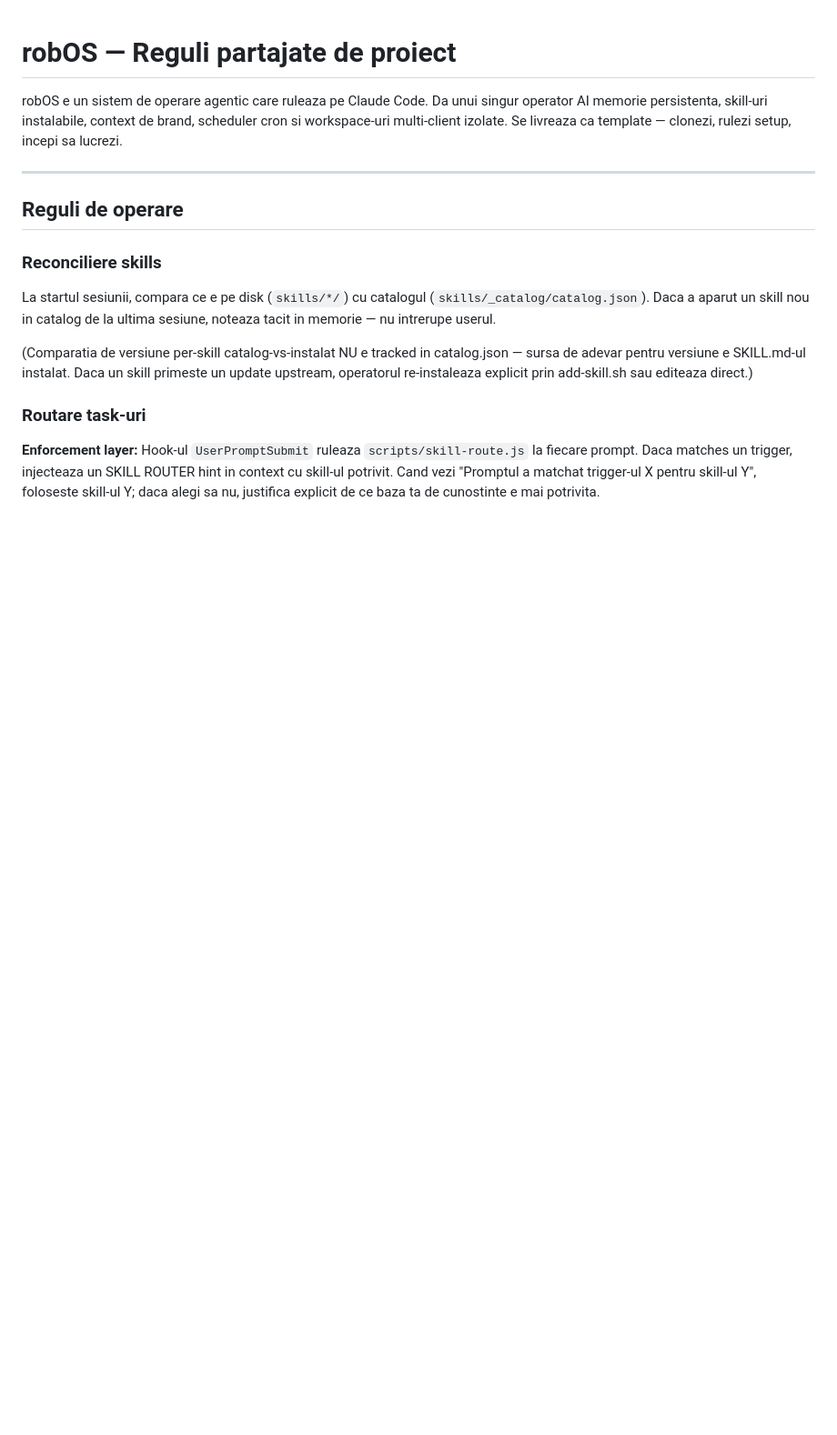
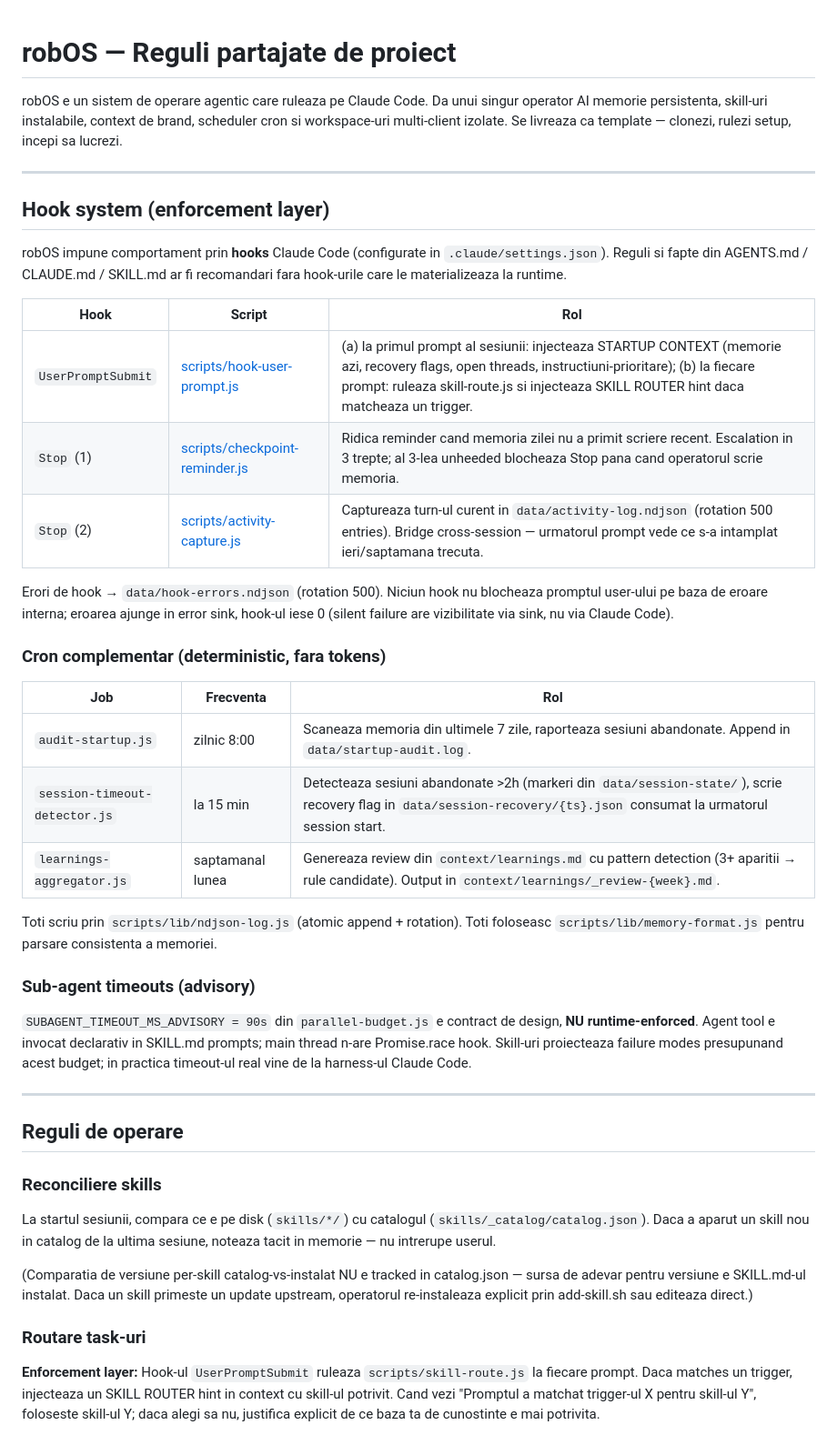
Before and after one commit to ulmeanuadrian/robos, a Markdown page: AGENTS.md, the part around the change. Shown at 91% size. GitHub-like rendering; blank space fills up the shorter version.

Commit message:
docs(AGENTS): add Hook system + Cron complementary section
AGENTS.md had ONE line about hooks (in Reguli de operare > Routare):
"Enforcement layer: Hook-ul UserPromptSubmit ruleaza scripts/skill-route.js".
That hid the actual architecture: hooks are the entire enforcement
backbone — without them, AGENTS.md and CLAUDE.md rules are
recommendations Claude can ignore.

Added a top-of-file "Hook system (enforcement layer)" section before
operational rules:

  - Hook table: UserPromptSubmit + 2x Stop with file links + role
  - hook-errors.ndjson sink visibility note
  - Cron complementary jobs table (audit-startup, session-timeout,
    learnings-aggregator) with file links and frequency
  - Sub-agent timeout advisory note (NOT runtime-enforced — explicit
    so skill builders don't assume programmatic enforcement)

Smoke green after edit.

Closes audit finding F-Doc-D6 partial (Hook system documentation gap).

Co-Authored-By: Claude Opus 4.7 (1M context) <noreply@anthropic.com>

```diff
--- a/AGENTS.md
+++ b/AGENTS.md
@@ -1,6 +1,34 @@
 # robOS — Reguli partajate de proiect
 
 robOS e un sistem de operare agentic care ruleaza pe Claude Code. Da unui singur operator AI memorie persistenta, skill-uri instalabile, context de brand, scheduler cron si workspace-uri multi-client izolate. Se livreaza ca template — clonezi, rulezi setup, incepi sa lucrezi.
+
+---
+
+## Hook system (enforcement layer)
+
+robOS impune comportament prin **hooks** Claude Code (configurate in `.claude/settings.json`). Reguli si fapte din AGENTS.md / CLAUDE.md / SKILL.md ar fi recomandari fara hook-urile care le materializeaza la runtime.
+
+| Hook | Script | Rol |
+|------|--------|-----|
+| `UserPromptSubmit` | [scripts/hook-user-prompt.js](scripts/hook-user-prompt.js) | (a) la primul prompt al sesiunii: injecteaza STARTUP CONTEXT (memorie azi, recovery flags, open threads, instructiuni-prioritare); (b) la fiecare prompt: ruleaza skill-route.js si injecteaza SKILL ROUTER hint daca matcheaza un trigger. |
+| `Stop` (1) | [scripts/checkpoint-reminder.js](scripts/checkpoint-reminder.js) | Ridica reminder cand memoria zilei nu a primit scriere recent. Escalation in 3 trepte; al 3-lea unheeded blocheaza Stop pana cand operatorul scrie memoria. |
+| `Stop` (2) | [scripts/activity-capture.js](scripts/activity-capture.js) | Captureaza turn-ul curent in `data/activity-log.ndjson` (rotation 500 entries). Bridge cross-session — urmatorul prompt vede ce s-a intamplat ieri/saptamana trecuta. |
+
+Erori de hook → `data/hook-errors.ndjson` (rotation 500). Niciun hook nu blocheaza promptul user-ului pe baza de eroare interna; eroarea ajunge in error sink, hook-ul iese 0 (silent failure are vizibilitate via sink, nu via Claude Code).
+
+### Cron complementar (deterministic, fara tokens)
+
+| Job | Frecventa | Rol |
+|-----|-----------|-----|
+| `audit-startup.js` | zilnic 8:00 | Scaneaza memoria din ultimele 7 zile, raporteaza sesiuni abandonate. Append in `data/startup-audit.log`. |
+| `session-timeout-detector.js` | la 15 min | Detecteaza sesiuni abandonate >2h (markeri din `data/session-state/`), scrie recovery flag in `data/session-recovery/{ts}.json` consumat la urmatorul session start. |
+| `learnings-aggregator.js` | saptamanal lunea | Genereaza review din `context/learnings.md` cu pattern detection (3+ aparitii → rule candidate). Output in `context/learnings/_review-{week}.md`. |
+
+Toti scriu prin `scripts/lib/ndjson-log.js` (atomic append + rotation). Toti foloseasc `scripts/lib/memory-format.js` pentru parsare consistenta a memoriei.
+
+### Sub-agent timeouts (advisory)
+
+`SUBAGENT_TIMEOUT_MS_ADVISORY = 90s` din `parallel-budget.js` e contract de design, **NU runtime-enforced**. Agent tool e invocat declarativ in SKILL.md prompts; main thread n-are Promise.race hook. Skill-uri proiecteaza failure modes presupunand acest budget; in practica timeout-ul real vine de la harness-ul Claude Code.
 
 ---
 
```
